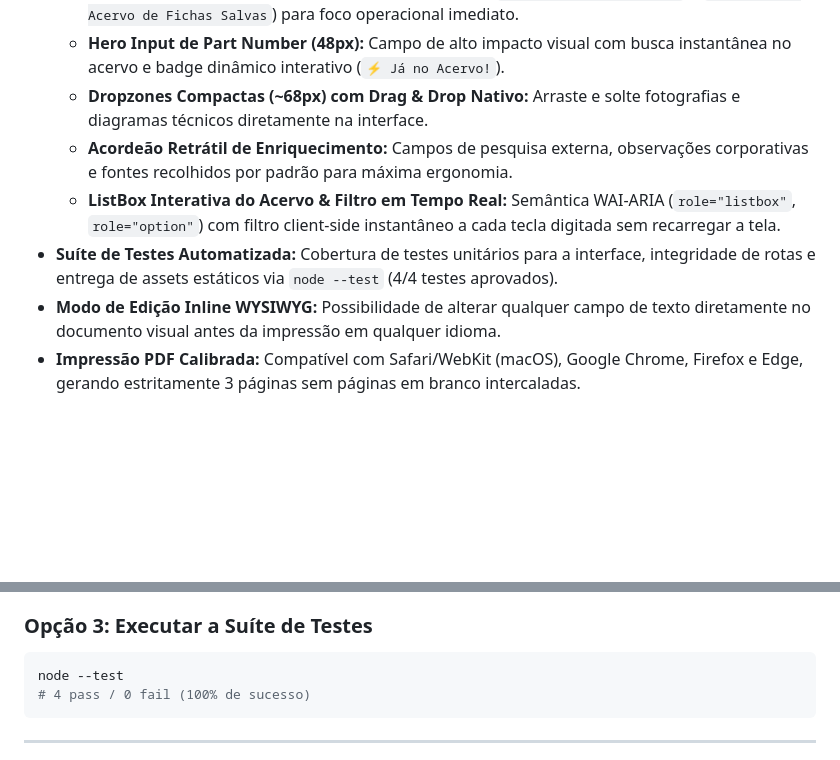
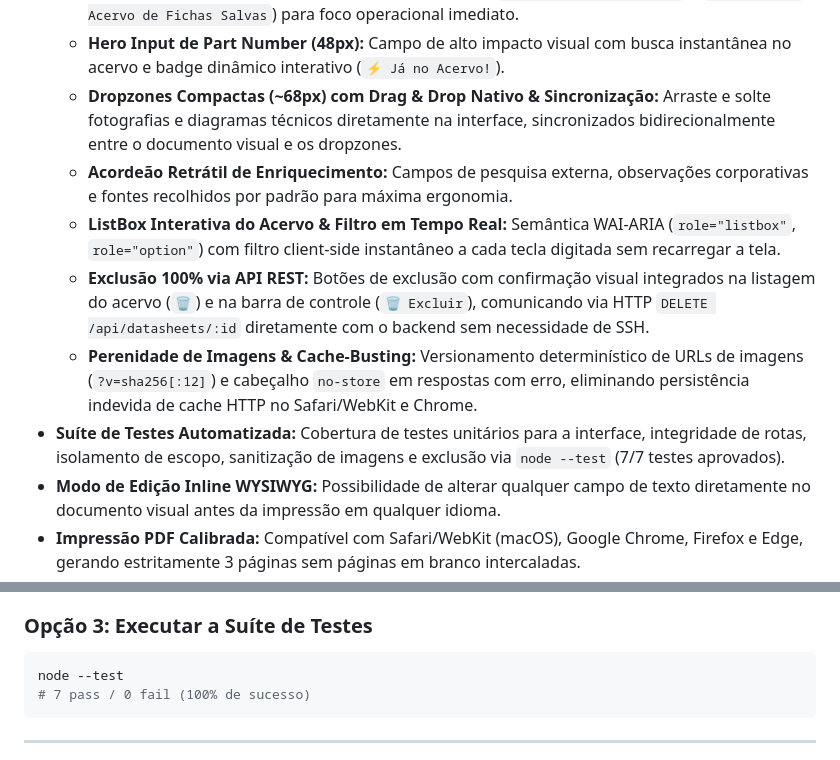
Before and after one commit to fecno4/universal-data-sheet, a Markdown page: README.md, 2 parts joined by grey strips. Rendered like a GitHub page; blank space fills up the shorter version.

Commit message:
docs: atualiza documentação com exclusão REST, cache-busting e cobertura de testes

````diff
--- a/README.md
+++ b/README.md
@@ -29,10 +29,12 @@ Aplicação independente para geração de **DataSheets Técnicos Oficiais de 3
 - **Arquitetura UX/UI v2.0 (Design Moderno & Produtividade):**
   - **Alternador Segmentado de Modos:** Abas em pílulas (`⚡ Gerar Novo DataSheet` e `📚 Explorar Acervo de Fichas Salvas`) para foco operacional imediato.
   - **Hero Input de Part Number (48px):** Campo de alto impacto visual com busca instantânea no acervo e badge dinâmico interativo (`⚡ Já no Acervo!`).
-  - **Dropzones Compactas (~68px) com Drag & Drop Nativo:** Arraste e solte fotografias e diagramas técnicos diretamente na interface.
+  - **Dropzones Compactas (~68px) com Drag & Drop Nativo & Sincronização:** Arraste e solte fotografias e diagramas técnicos diretamente na interface, sincronizados bidirecionalmente entre o documento visual e os dropzones.
   - **Acordeão Retrátil de Enriquecimento:** Campos de pesquisa externa, observações corporativas e fontes recolhidos por padrão para máxima ergonomia.
   - **ListBox Interativa do Acervo & Filtro em Tempo Real:** Semântica WAI-ARIA (`role="listbox"`, `role="option"`) com filtro client-side instantâneo a cada tecla digitada sem recarregar a tela.
-- **Suíte de Testes Automatizada:** Cobertura de testes unitários para a interface, integridade de rotas e entrega de assets estáticos via `node --test` (4/4 testes aprovados).
+  - **Exclusão 100% via API REST:** Botões de exclusão com confirmação visual integrados na listagem do acervo (`🗑️`) e na barra de controle (`🗑️ Excluir`), comunicando via HTTP `DELETE /api/datasheets/:id` diretamente com o backend sem necessidade de SSH.
+  - **Perenidade de Imagens & Cache-Busting:** Versionamento determinístico de URLs de imagens (`?v=sha256[:12]`) e cabeçalho `no-store` em respostas com erro, eliminando persistência indevida de cache HTTP no Safari/WebKit e Chrome.
+- **Suíte de Testes Automatizada:** Cobertura de testes unitários para a interface, integridade de rotas, isolamento de escopo, sanitização de imagens e exclusão via `node --test` (7/7 testes aprovados).
 - **Modo de Edição Inline WYSIWYG:** Possibilidade de alterar qualquer campo de texto diretamente no documento visual antes da impressão em qualquer idioma.
 - **Impressão PDF Calibrada:** Compatível com Safari/WebKit (macOS), Google Chrome, Firefox e Edge, gerando estritamente 3 páginas sem páginas em branco intercaladas.
 - **Zero Dependências npm:** Desenvolvido em Node.js nativo puro (sem necessidade de `npm install`).
@@ -56,7 +58,7 @@ Acesse no navegador: **`http://localhost:8098`**
 ### Opção 3: Executar a Suíte de Testes
 ```bash
 node --test
-# 4 pass / 0 fail (100% de sucesso)
+# 7 pass / 0 fail (100% de sucesso)
 ```
 
 ---
````
Also changed, not shown: STATUS.md (+15 -4 lines).
